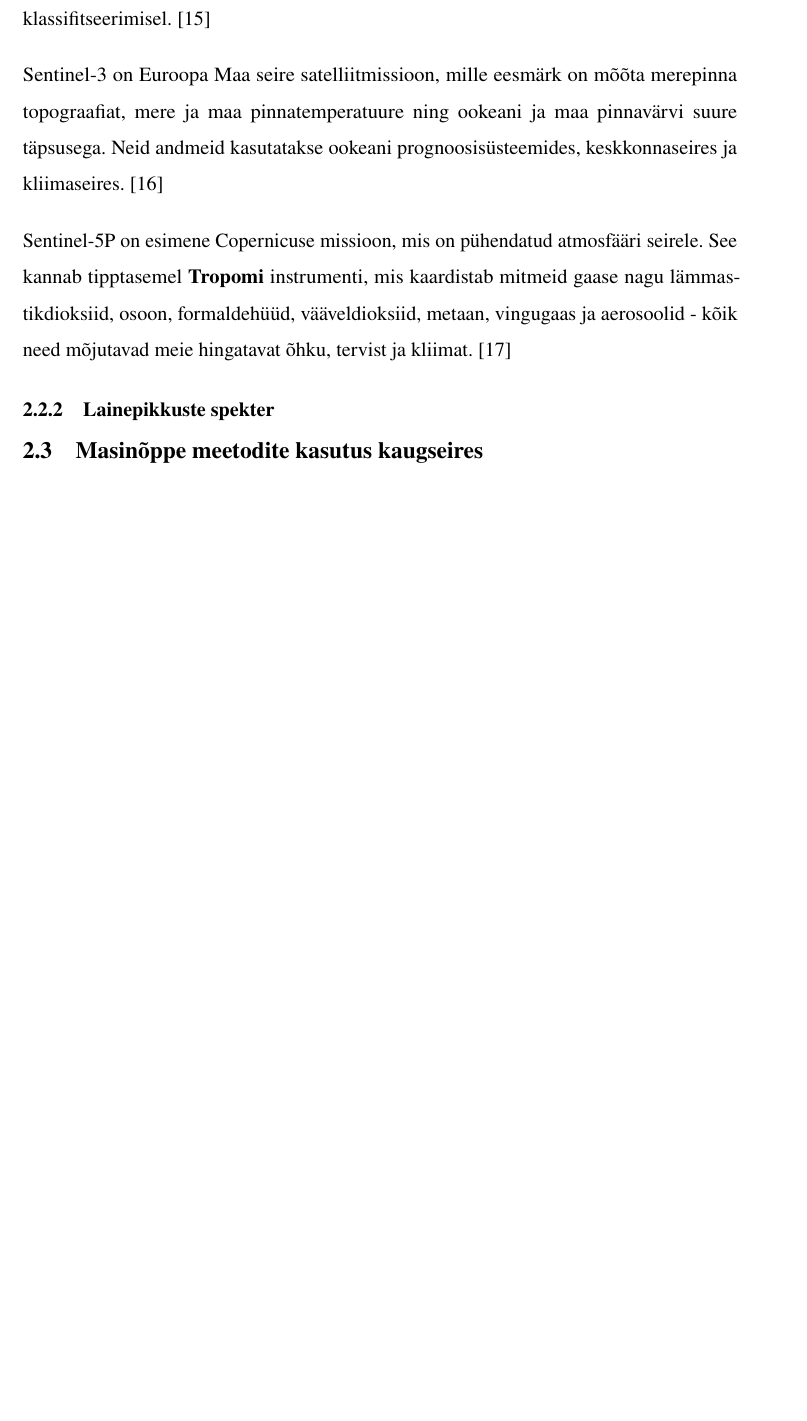
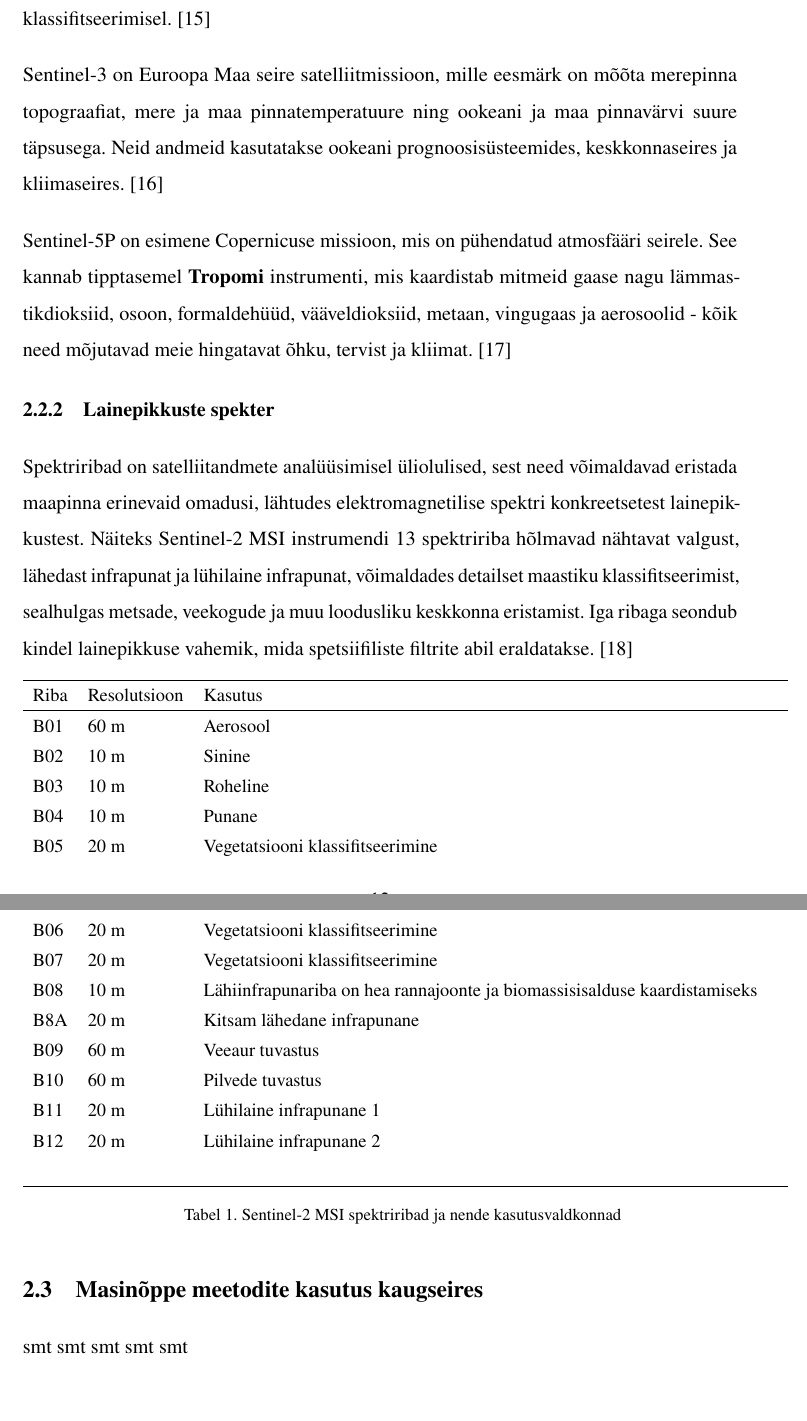
Before and after one commit to KristjanLuik/masters-thesis, a LaTeX thesis (main.tex, which reads chapters/taust.tex): part of page 12 of 20 before the commit and two parts of pages 12 and 13 of 21 after it, the two joined at a grey line, cut so that both start at the same text, the shorter picture padded with empty space. Compiled offline with pdfLaTeX.

Commit message:
Add bands

```diff
--- a/chapters/taust.tex
+++ b/chapters/taust.tex
@@ -49,5 +49,36 @@
 vingugaas ja aerosoolid - kõik need mõjutavad meie hingatavat õhku, tervist ja
 kliimat. \cite{S5PApplications}
 \subsection{Lainepikkuste spekter}
+Spektriribad on satelliitandmete analüüsimisel üliolulised, sest need
+võimaldavad eristada maapinna erinevaid omadusi, lähtudes elektromagnetilise
+spektri konkreetsetest lainepikkustest. Näiteks Sentinel-2 MSI instrumendi 13
+spektririba hõlmavad nähtavat valgust, lähedast infrapunat ja lühilaine
+infrapunat, võimaldades detailset maastiku klassifitseerimist, sealhulgas
+metsade, veekogude ja muu loodusliku keskkonna eristamist. Iga ribaga seondub
+kindel lainepikkuse vahemik, mida spetsiifiliste filtrite abil eraldatakse. \cite{S2Mission}
+
+\begin{longtable}{llll}
+    \hline
+    Riba & Resolutsioon & Kasutus                          \\
+    \hline
+    B01  & 60 m         & Aerosool                         \\
+    B02  & 10 m         & Sinine                           \\
+    B03  & 10 m         & Roheline                         \\
+    B04  & 10 m         & Punane                           \\
+    B05  & 20 m         & Vegetatsiooni klassifitseerimine \\
+    B06  & 20 m         & Vegetatsiooni klassifitseerimine \\
+    B07  & 20 m         & Vegetatsiooni klassifitseerimine \\
+    B08  & 10 m         & Lähiinfrapunariba on hea rannajoonte ja biomassisisalduse kaardistamiseks \\
+    B8A  & 20 m         & Kitsam lähedane infrapunane  \\
+    B09  & 60 m         & Veeaur tuvastus                       \\
+    B10  & 60 m         & Pilvede tuvastus                      \\
+    B11  & 20 m         & Lühilaine infrapunane 1      \\
+    B12  & 20 m         & Lühilaine infrapunane 2      \\
+         &              &                    &                              \\ \hline
+    \caption{Sentinel-2 MSI spektriribad ja nende kasutusvaldkonnad}
+    \label{tab:s2bands}
+\end{longtable}
+
 
 \section{Masinõppe meetodite kasutus kaugseires}
+smt smt smt smt smt
```
Also changed, not shown: Theses.bib (+9 -0 lines), main.pdf.
